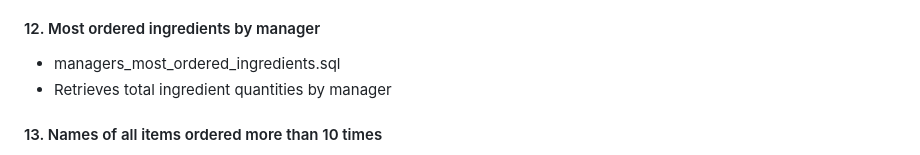
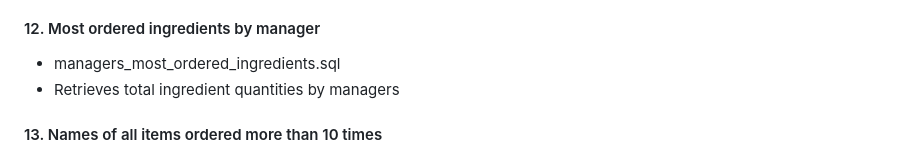
Before and after one commit to mihir-gonsalves/Restaurant-POS, a Markdown page: README.md, the part around the change. Drawn GitHub-style.

Commit message:
Reformatted visibitly README.md on Github

```diff
--- a/README.md
+++ b/README.md
@@ -168,7 +168,7 @@ Configuration file for maven which builds and manages the Java components of the
 
 #### 12. Most ordered ingredients by manager
 - managers_most_ordered_ingredients.sql
-- Retrieves total ingredient quantities by manager
+- Retrieves total ingredient quantities by managers
 
 #### 13. Names of all items ordered more than 10 times
 - items_ordered_more_than_10x.sql
```
